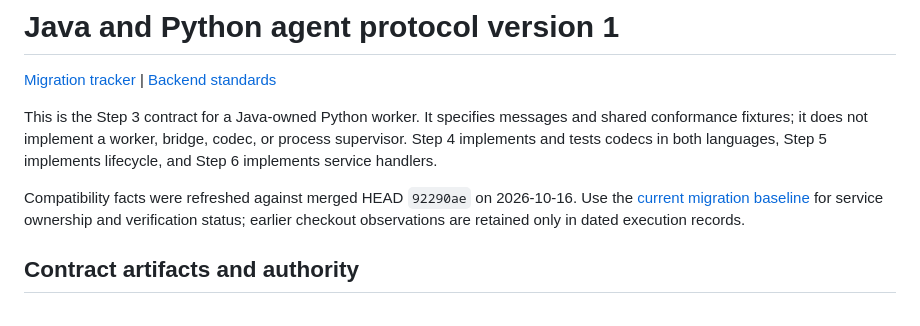
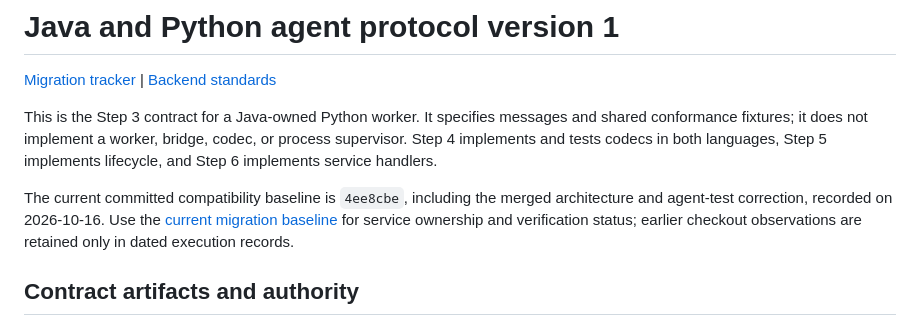
Before and after one commit to phanmi/tyler_agent, a Markdown page: docs/AGENT_PROTOCOL.md, the part around the change. Rendered like a GitHub page.

```diff
--- a/docs/AGENT_PROTOCOL.md
+++ b/docs/AGENT_PROTOCOL.md
@@ -4,7 +4,7 @@
 
 This is the Step 3 contract for a Java-owned Python worker. It specifies messages and shared conformance fixtures; it does not implement a worker, bridge, codec, or process supervisor. Step 4 implements and tests codecs in both languages, Step 5 implements lifecycle, and Step 6 implements service handlers.
 
-Compatibility facts were refreshed against merged HEAD `92290ae` on 2026-10-16. Use the [current migration baseline](AGENT_MIGRATION.md#current-implementation-baseline) for service ownership and verification status; earlier checkout observations are retained only in dated execution records.
+The current committed compatibility baseline is `4ee8cbe`, including the merged architecture and agent-test correction, recorded on 2026-10-16. Use the [current migration baseline](AGENT_MIGRATION.md#current-implementation-baseline) for service ownership and verification status; earlier checkout observations are retained only in dated execution records.
 
 ## Contract artifacts and authority
 
```
Also changed, not shown: docs/AGENT_MIGRATION.md (+14 -8 lines).
